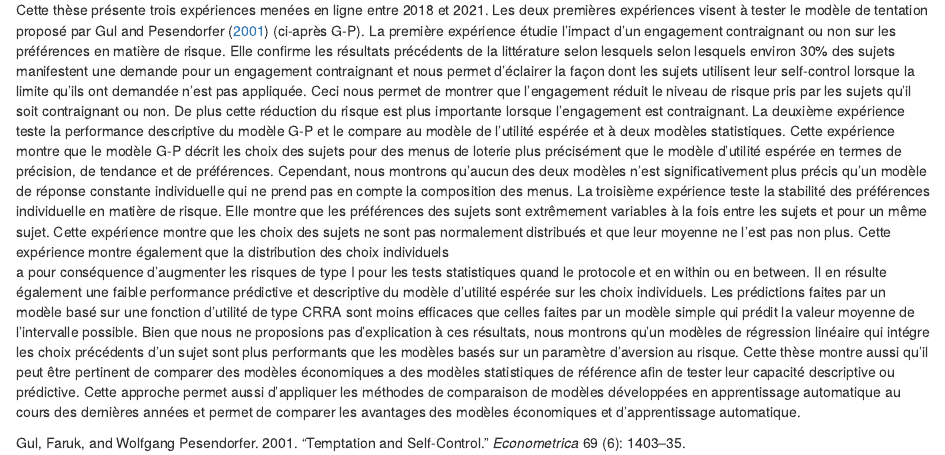
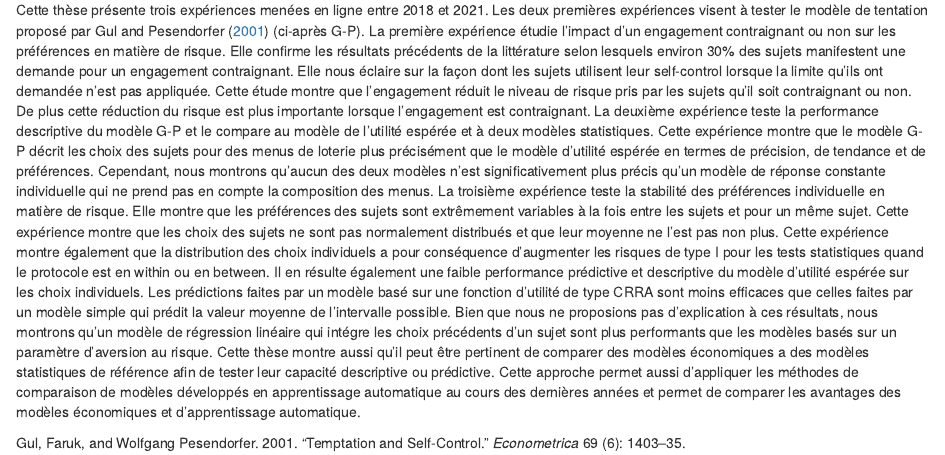
Before and after one commit to bpaull/These_GAEL, an R Markdown document (index.Rmd): the page in a window 1100 px wide, from 770 px down. Rendered offline with R 4.5, knitr and Pandoc, with nearby package versions; drawn as R Markdown's standard HTML page in place of the format the file asks for.

Commit message:
Correction abstract français.

```diff
--- a/index.Rmd
+++ b/index.Rmd
@@ -71,11 +71,12 @@ Les deux premières expériences visent à tester le modèle de tentation propos
 par @gul2001temptation (ci-après G-P).
 La première expérience étudie l'impact d'un engagement contraignant ou non sur
 les préférences en matière de risque.
-Elle confirme les résultats précédents de la littérature selon lesquels selon
+Elle confirme les résultats précédents de la littérature selon
 lesquels environ 30% des sujets manifestent une demande pour un engagement
-contraignant et nous permet d'éclairer la façon dont les sujets utilisent leur
+contraignant.
+Elle nous éclaire sur la façon dont les sujets utilisent leur
 self-control lorsque la limite qu'ils ont demandée n'est pas appliquée.
-Ceci nous permet de montrer que l'engagement réduit le niveau de
+Cette étude montre que l'engagement réduit le niveau de
 risque pris par les sujets qu'il soit contraignant ou non.
 De plus cette réduction du risque est plus importante lorsque l'engagement est
 contraignant.
@@ -95,19 +96,19 @@ Cette expérience montre que les choix des sujets ne sont pas normalement
 distribués et que leur moyenne ne l'est pas non plus.
 Cette expérience montre également que la distribution des choix individuels
 a pour conséquence d'augmenter les risques de type I pour les tests statistiques
-quand le protocole et en within ou en between.
+quand le protocole est en within ou en between.
 Il en résulte également une faible performance prédictive et descriptive du
 modèle d'utilité espérée sur les choix individuels.
 Les prédictions faites par un modèle basé sur une fonction d'utilité de type
 CRRA sont moins efficaces que celles faites par un modèle simple qui prédit
 la valeur moyenne de l'intervalle possible.
 Bien que nous ne proposions pas d'explication à ces résultats, nous montrons
-qu'un modèles de régression linéaire qui intégre les choix précédents d'un sujet
+qu'un modèle de régression linéaire qui intégre les choix précédents d'un sujet
 sont plus performants que les modèles basés sur un paramètre d'aversion au
 risque.
 Cette thèse montre aussi qu'il peut être pertinent de comparer des modèles
 économiques a des modèles statistiques de référence afin de tester leur capacité
 descriptive ou prédictive.
 Cette approche permet aussi d'appliquer les méthodes de comparaison de modèles
-développées en apprentissage automatique au cours des dernières années et permet
+développés en apprentissage automatique au cours des dernières années et permet
 de comparer les avantages des modèles économiques et d'apprentissage automatique.
```
